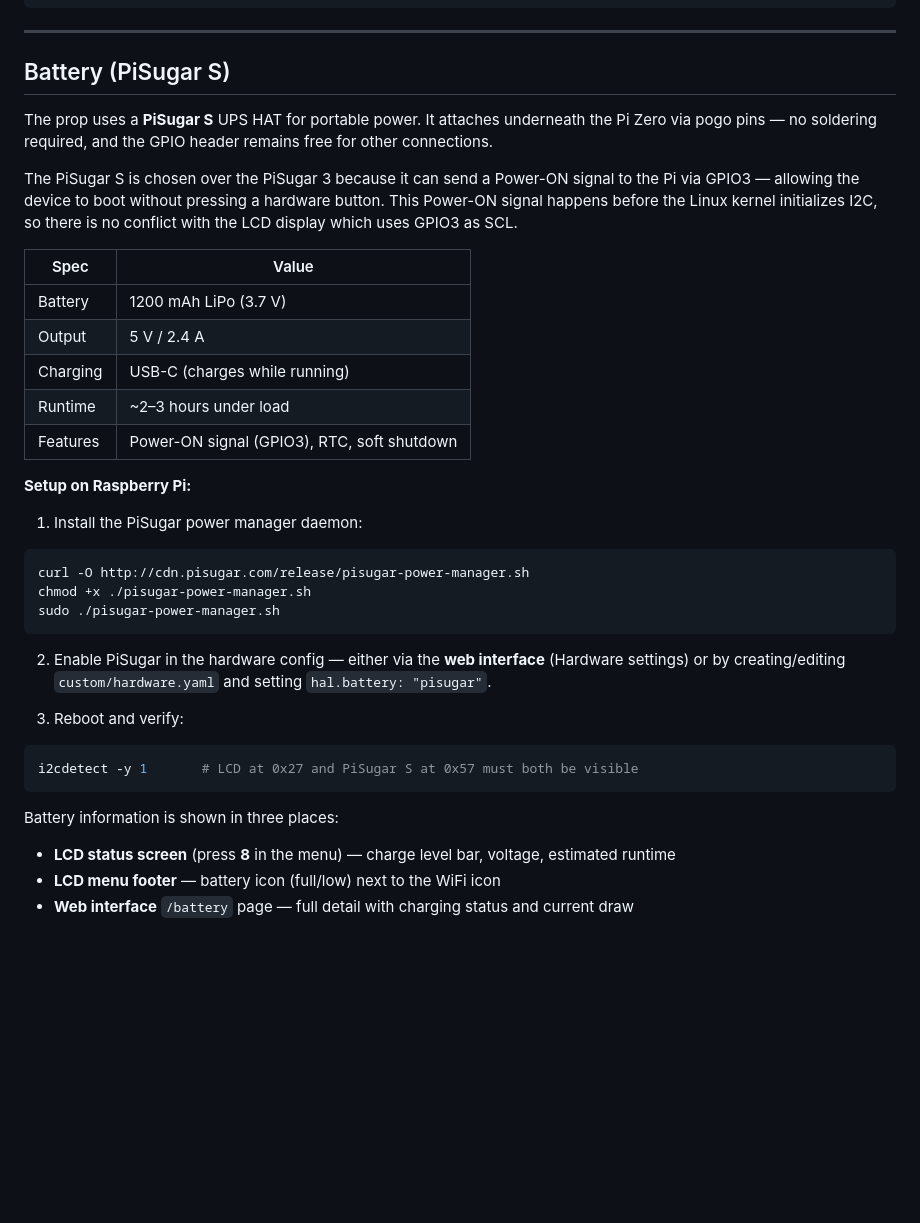
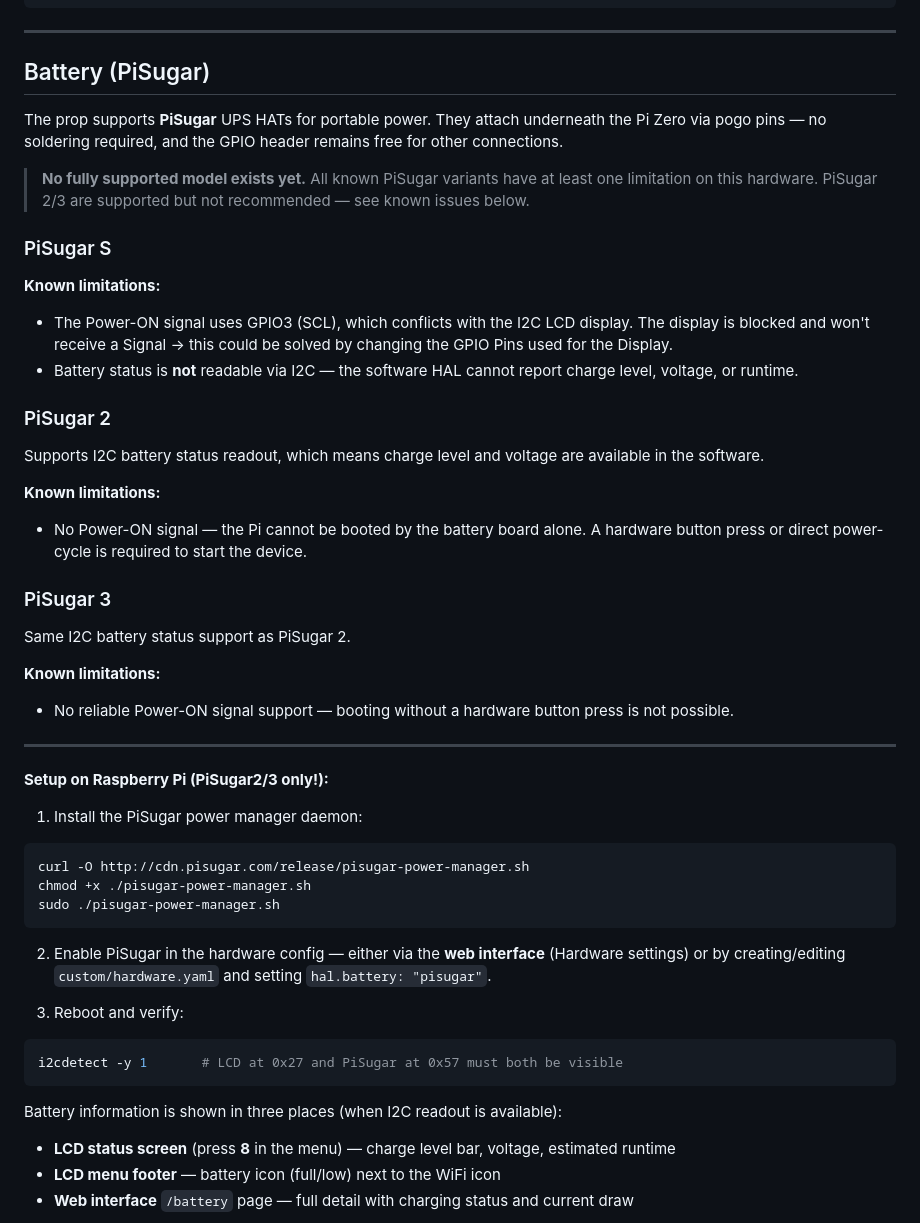
Before and after one commit to xxdarkxx2609/airsoft-prop, a Markdown page: README.md, the part around the change. GitHub-like rendering; blank space fills up the shorter version.

Commit message:
updated support of PiSugar Batteries

````diff
--- a/README.md
+++ b/README.md
@@ -106,21 +106,35 @@ Cut the Wire — GPIO Wires (optional, for "Cut the Wire" game mode):
 
 ---
 
-## Battery (PiSugar S)
+## Battery (PiSugar)
 
-The prop uses a **PiSugar S** UPS HAT for portable power. It attaches underneath the Pi Zero via pogo pins — no soldering required, and the GPIO header remains free for other connections.
+The prop supports **PiSugar** UPS HATs for portable power. They attach underneath the Pi Zero via pogo pins — no soldering required, and the GPIO header remains free for other connections.
 
-The PiSugar S is chosen over the PiSugar 3 because it can send a Power-ON signal to the Pi via GPIO3 — allowing the device to boot without pressing a hardware button. This Power-ON signal happens before the Linux kernel initializes I2C, so there is no conflict with the LCD display which uses GPIO3 as SCL.
+> **No fully supported model exists yet.** All known PiSugar variants have at least one limitation on this hardware. PiSugar 2/3 are supported but not recommended — see known issues below.
 
-| Spec | Value |
-|------|-------|
-| Battery | 1200 mAh LiPo (3.7 V) |
-| Output | 5 V / 2.4 A |
-| Charging | USB-C (charges while running) |
-| Runtime | ~2–3 hours under load |
-| Features | Power-ON signal (GPIO3), RTC, soft shutdown |
+### PiSugar S
 
-**Setup on Raspberry Pi:**
+**Known limitations:**
+- The Power-ON signal uses GPIO3 (SCL), which conflicts with the I2C LCD display. The display is blocked and won't receive a Signal -> this could be solved by changing the GPIO Pins used for the Display.
+- Battery status is **not** readable via I2C — the software HAL cannot report charge level, voltage, or runtime.
+
+### PiSugar 2
+
+Supports I2C battery status readout, which means charge level and voltage are available in the software.
+
+**Known limitations:**
+- No Power-ON signal — the Pi cannot be booted by the battery board alone. A hardware button press or direct power-cycle is required to start the device.
+
+### PiSugar 3
+
+Same I2C battery status support as PiSugar 2.
+
+**Known limitations:**
+- No reliable Power-ON signal support — booting without a hardware button press is not possible.
+
+---
+
+**Setup on Raspberry Pi (PiSugar2/3 only!):**
 
 1. Install the PiSugar power manager daemon:
 
@@ -135,10 +149,10 @@ sudo ./pisugar-power-manager.sh
 3. Reboot and verify:
 
 ```bash
-i2cdetect -y 1       # LCD at 0x27 and PiSugar S at 0x57 must both be visible
+i2cdetect -y 1       # LCD at 0x27 and PiSugar at 0x57 must both be visible
 ```
 
-Battery information is shown in three places:
+Battery information is shown in three places (when I2C readout is available):
 
 - **LCD status screen** (press **8** in the menu) — charge level bar, voltage, estimated runtime
 - **LCD menu footer** — battery icon (full/low) next to the WiFi icon
````
